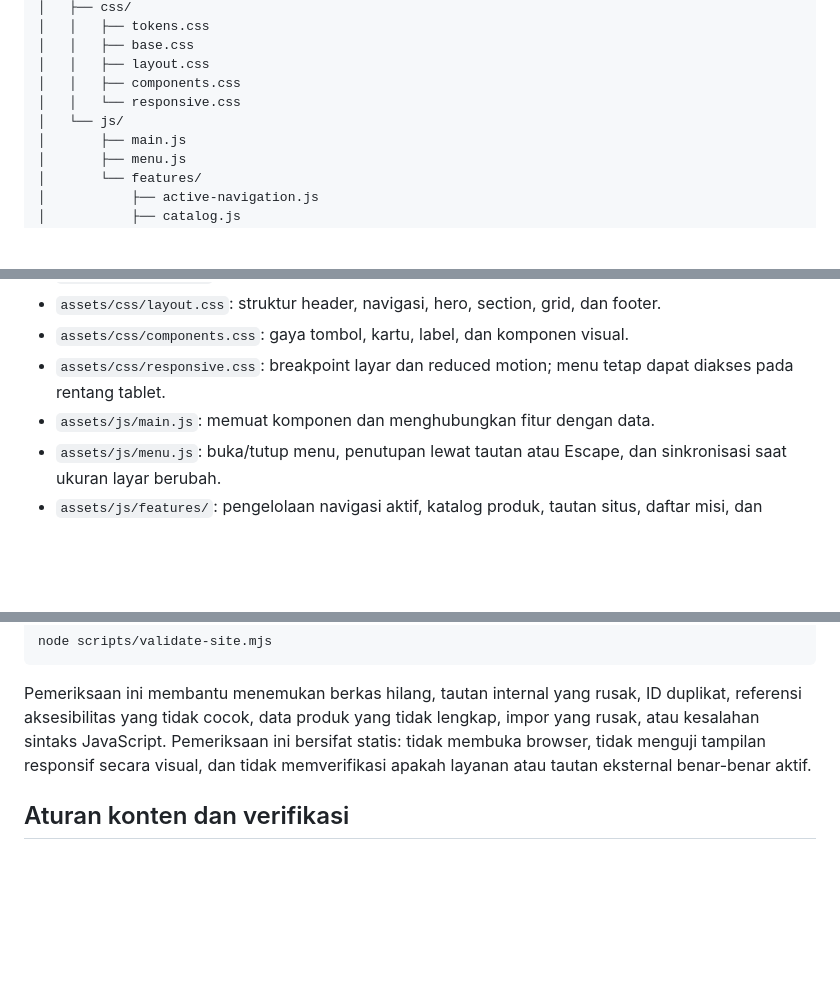
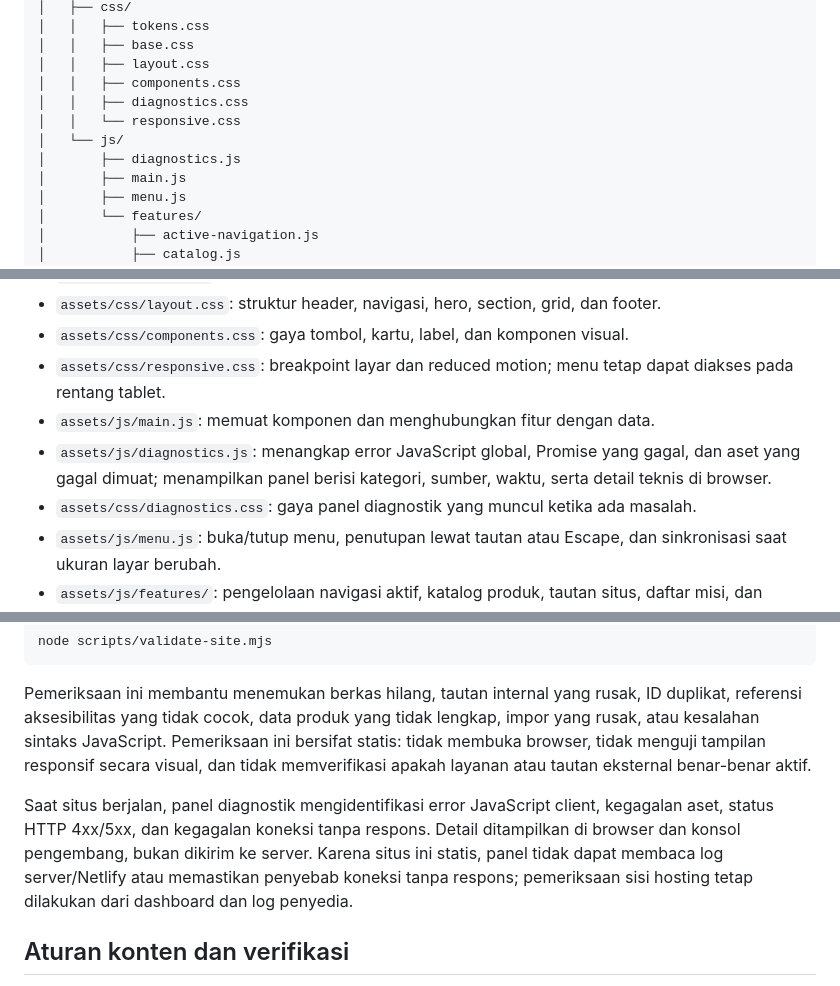
Before and after one commit to chocoanakbaik/The-Choco-Studios-Information, a Markdown page: README.md, 3 parts joined by grey strips. GitHub-like rendering; blank space fills up the shorter version.

Commit message:
Document browser diagnostics and limitations

```diff
--- a/README.md
+++ b/README.md
@@ -29,8 +29,10 @@ Situs informasi publik The Choco Studios (TCS), dibuat dengan HTML, CSS, dan Jav
 │   │   ├── base.css
 │   │   ├── layout.css
 │   │   ├── components.css
+│   │   ├── diagnostics.css
 │   │   └── responsive.css
 │   └── js/
+│       ├── diagnostics.js
 │       ├── main.js
 │       ├── menu.js
 │       └── features/
@@ -70,6 +72,8 @@ Situs informasi publik The Choco Studios (TCS), dibuat dengan HTML, CSS, dan Jav
 - `assets/css/components.css`: gaya tombol, kartu, label, dan komponen visual.
 - `assets/css/responsive.css`: breakpoint layar dan reduced motion; menu tetap dapat diakses pada rentang tablet.
 - `assets/js/main.js`: memuat komponen dan menghubungkan fitur dengan data.
+- `assets/js/diagnostics.js`: menangkap error JavaScript global, Promise yang gagal, dan aset yang gagal dimuat; menampilkan panel berisi kategori, sumber, waktu, serta detail teknis di browser.
+- `assets/css/diagnostics.css`: gaya panel diagnostik yang muncul ketika ada masalah.
 - `assets/js/menu.js`: buka/tutup menu, penutupan lewat tautan atau Escape, dan sinkronisasi saat ukuran layar berubah.
 - `assets/js/features/`: pengelolaan navigasi aktif, katalog produk, tautan situs, daftar misi, dan pengisian konten dari `data/site.js`.
 - `data/site.js`: identitas, visi, misi, kontak, bahasa, dan pasar.
@@ -93,6 +97,8 @@ node scripts/validate-site.mjs
 
 Pemeriksaan ini membantu menemukan berkas hilang, tautan internal yang rusak, ID duplikat, referensi aksesibilitas yang tidak cocok, data produk yang tidak lengkap, impor yang rusak, atau kesalahan sintaks JavaScript. Pemeriksaan ini bersifat statis: tidak membuka browser, tidak menguji tampilan responsif secara visual, dan tidak memverifikasi apakah layanan atau tautan eksternal benar-benar aktif.
 
+Saat situs berjalan, panel diagnostik mengidentifikasi error JavaScript client, kegagalan aset, status HTTP 4xx/5xx, dan kegagalan koneksi tanpa respons. Detail ditampilkan di browser dan konsol pengembang, bukan dikirim ke server. Karena situs ini statis, panel tidak dapat membaca log server/Netlify atau memastikan penyebab koneksi tanpa respons; pemeriksaan sisi hosting tetap dilakukan dari dashboard dan log penyedia.
+
 ## Aturan konten dan verifikasi
 
 Jangan mengarang status produk, klaim keamanan, tanggal rilis, tautan, atau informasi legal. Sebelum publikasi, pastikan komponen dan file data sinkron, tautan masih aktif, dan navigasi bekerja di ponsel maupun tablet.
```
